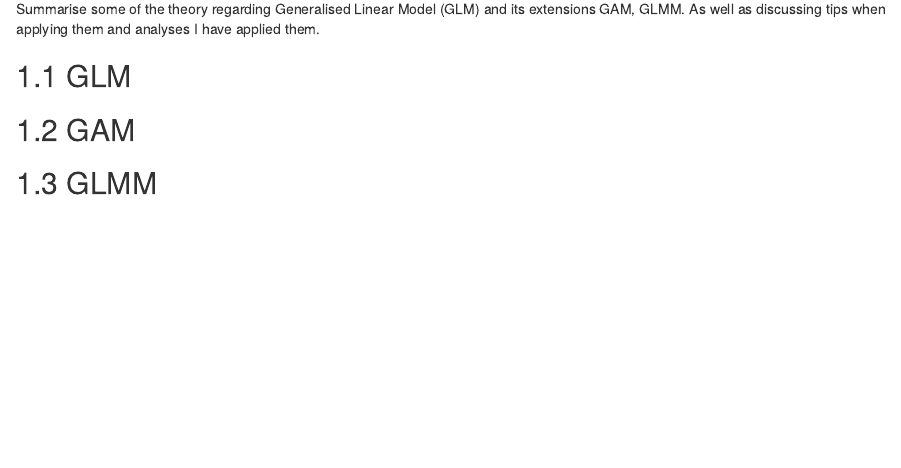
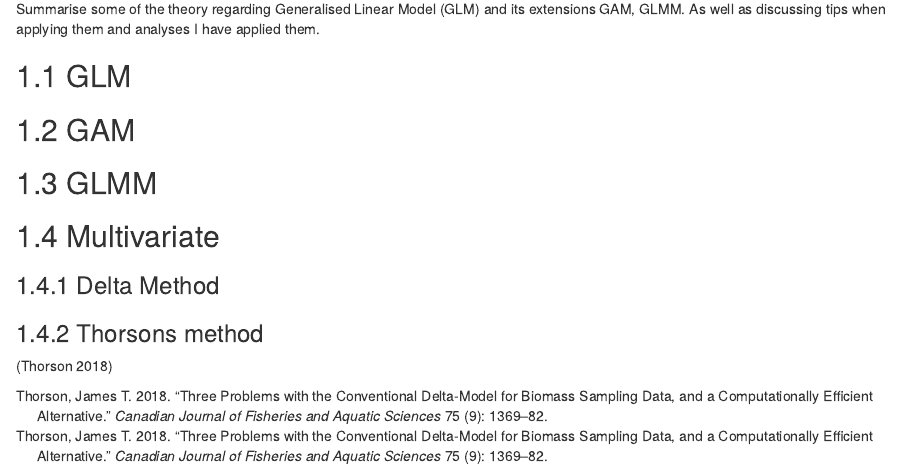
Before and after one commit to Craig44/stockassessmenthelper, an R Markdown document (GitBook/(03)-RegressionModelling.Rmd): the page in a window 1100 px wide, from 70 px down. Rendered offline with R 4.5, knitr and Pandoc, with nearby package versions; drawn as R Markdown's standard HTML page in place of the format the file asks for.

Commit message:
UPD: regression modelling

```diff
--- a/GitBook/(03)-RegressionModelling.Rmd
+++ b/GitBook/(03)-RegressionModelling.Rmd
@@ -11,3 +11,12 @@ I have applied them.
 
 
 ## GLMM
+
+
+## Multivariate
+
+### Delta Method
+
+
+### Thorsons method
+[@thorson2018three]
```
